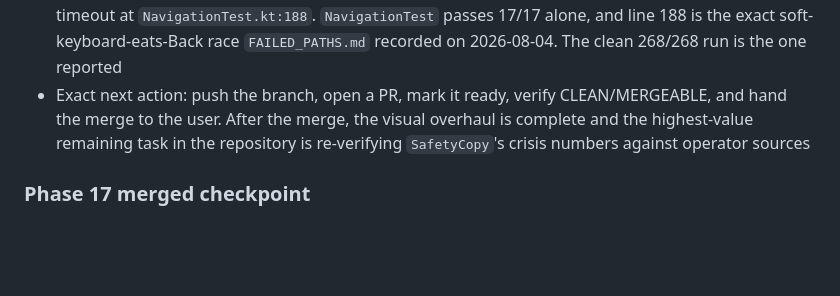
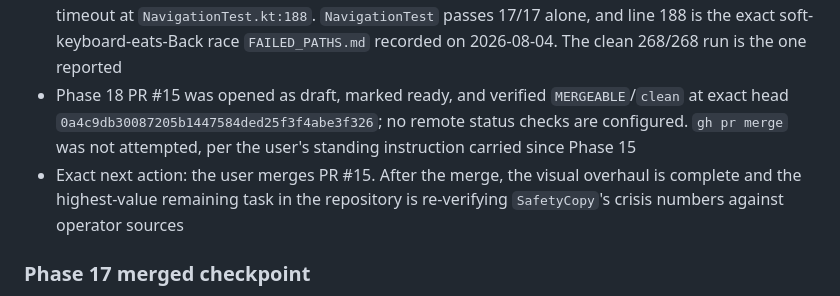
Before and after one commit to Kiezling/Mindscale, a Markdown page: PROJECT_STATE.md, the part around the change. Drawn GitHub-style; blank space fills up the shorter version.

Commit message:
Record the Phase 18 publication checkpoint
PR #15 opened, marked ready, and verified MERGEABLE/clean at exact head
0a4c9db. gh pr merge was not attempted, per the standing instruction
carried since Phase 15.

Co-Authored-By: Claude Opus 5 <noreply@anthropic.com>

```diff
--- a/PROJECT_STATE.md
+++ b/PROJECT_STATE.md
@@ -95,8 +95,10 @@ The product source is the Claude Design project `1c630a7b-57ce-4bf0-81b7-9b6716c
   timeout at `NavigationTest.kt:188`. `NavigationTest` passes 17/17 alone, and line 188 is the exact
   soft-keyboard-eats-Back race `FAILED_PATHS.md` recorded on 2026-08-04. The clean 268/268 run is the
   one reported
-- Exact next action: push the branch, open a PR, mark it ready, verify CLEAN/MERGEABLE, and hand the
-  merge to the user. After the merge, the visual overhaul is complete and the highest-value remaining
+- Phase 18 PR #15 was opened as draft, marked ready, and verified `MERGEABLE`/`clean` at exact head
+  `0a4c9db30087205b1447584ded25f3f4abe3f326`; no remote status checks are configured. `gh pr merge`
+  was not attempted, per the user's standing instruction carried since Phase 15
+- Exact next action: the user merges PR #15. After the merge, the visual overhaul is complete and the highest-value remaining
   task in the repository is re-verifying `SafetyCopy`'s crisis numbers against operator sources
 
 ### Phase 17 merged checkpoint
```
